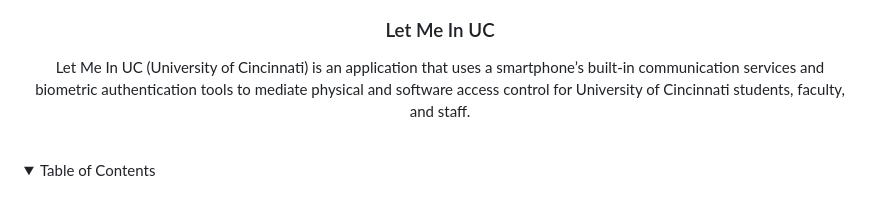
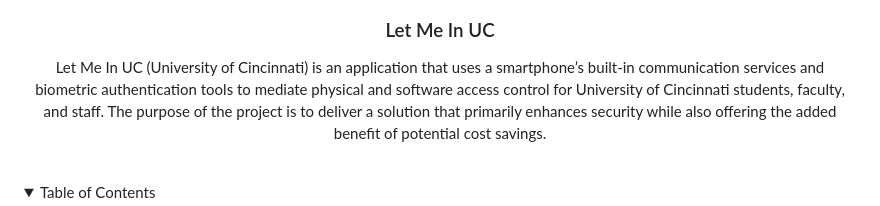
Before and after one commit to bkenks/Let-Me-In-UC, a Markdown page: README.md, the part around the change. Rendered like a GitHub page; folded sections open.

```diff
--- a/README.md
+++ b/README.md
@@ -10,7 +10,7 @@
 <h3 align="center">Let Me In UC</h3>
 
   <p align="center">
-    Let Me In UC (University of Cincinnati) is an application that uses a smartphone’s built-in communication services and biometric authentication tools to mediate physical and software access control for University of Cincinnati students, faculty, and staff.
+    Let Me In UC (University of Cincinnati) is an application that uses a smartphone’s built-in communication services and biometric authentication tools to mediate physical and software access control for University of Cincinnati students, faculty, and staff. The purpose of the project is to deliver a solution that primarily enhances security while also offering the added benefit of potential cost savings.
     <br />
     <br />
   </p>
```
